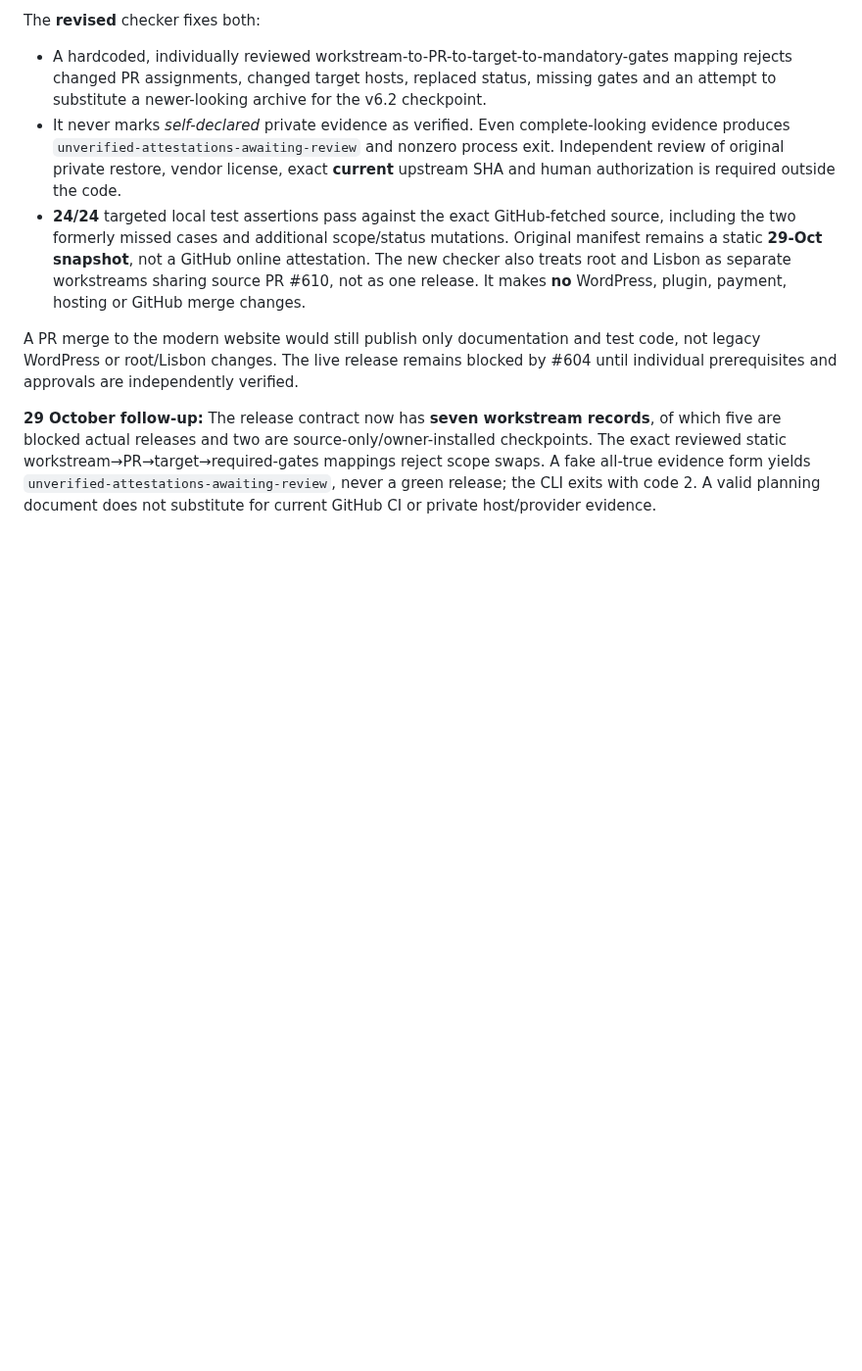
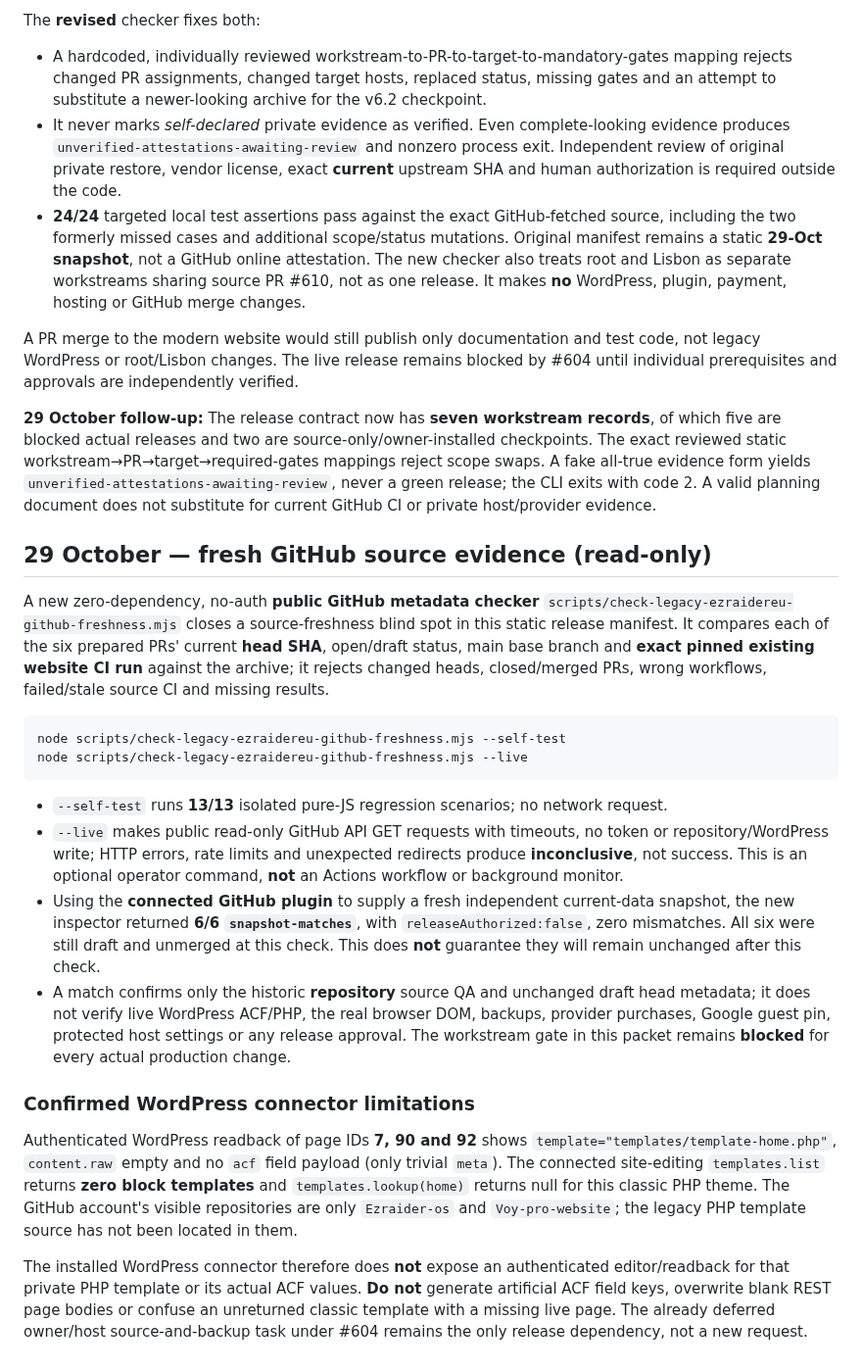
Before and after one commit to eli1979-ai/Voy-pro-website, a Markdown page: docs/EZRAIDEREU_LEGACY_CONTROLLED_RELEASE_2026-10-29.md, the part around the change. Shown at 98% size. Drawn GitHub-style; blank space fills up the shorter version.

Commit message:
docs(legacy): record fresh PR/CI metadata check and confirmed ACF connector limitation

````diff
--- a/docs/EZRAIDEREU_LEGACY_CONTROLLED_RELEASE_2026-10-29.md
+++ b/docs/EZRAIDEREU_LEGACY_CONTROLLED_RELEASE_2026-10-29.md
@@ -113,3 +113,24 @@ The **revised** checker fixes both:
 A PR merge to the modern website would still publish only documentation and test code, not legacy WordPress or root/Lisbon changes. The live release remains blocked by #604 until individual prerequisites and approvals are independently verified.
 
 **29 October follow-up:** The release contract now has **seven workstream records**, of which five are blocked actual releases and two are source-only/owner-installed checkpoints. The exact reviewed static workstream→PR→target→required-gates mappings reject scope swaps. A fake all-true evidence form yields `unverified-attestations-awaiting-review`, never a green release; the CLI exits with code 2. A valid planning document does not substitute for current GitHub CI or private host/provider evidence.
+
+
+## 29 October — fresh GitHub source evidence (read-only)
+
+A new zero-dependency, no-auth **public GitHub metadata checker** `scripts/check-legacy-ezraidereu-github-freshness.mjs` closes a source-freshness blind spot in this static release manifest. It compares each of the six prepared PRs' current **head SHA**, open/draft status, main base branch and **exact pinned existing website CI run** against the archive; it rejects changed heads, closed/merged PRs, wrong workflows, failed/stale source CI and missing results.
+
+```sh
+node scripts/check-legacy-ezraidereu-github-freshness.mjs --self-test
+node scripts/check-legacy-ezraidereu-github-freshness.mjs --live
+```
+
+- `--self-test` runs **13/13** isolated pure-JS regression scenarios; no network request.
+- `--live` makes public read-only GitHub API GET requests with timeouts, no token or repository/WordPress write; HTTP errors, rate limits and unexpected redirects produce **inconclusive**, not success. This is an optional operator command, **not** an Actions workflow or background monitor.
+- Using the **connected GitHub plugin** to supply a fresh independent current-data snapshot, the new inspector returned **6/6 `snapshot-matches`**, with `releaseAuthorized:false`, zero mismatches. All six were still draft and unmerged at this check. This does **not** guarantee they will remain unchanged after this check.
+- A match confirms only the historic **repository** source QA and unchanged draft head metadata; it does not verify live WordPress ACF/PHP, the real browser DOM, backups, provider purchases, Google guest pin, protected host settings or any release approval. The workstream gate in this packet remains **blocked** for every actual production change.
+
+### Confirmed WordPress connector limitations
+
+Authenticated WordPress readback of page IDs **7, 90 and 92** shows `template="templates/template-home.php"`, `content.raw` empty and no `acf` field payload (only trivial `meta`). The connected site-editing `templates.list` returns **zero block templates** and `templates.lookup(home)` returns null for this classic PHP theme. The GitHub account's visible repositories are only `Ezraider-os` and `Voy-pro-website`; the legacy PHP template source has not been located in them.
+
+The installed WordPress connector therefore does **not** expose an authenticated editor/readback for that private PHP template or its actual ACF values. **Do not** generate artificial ACF field keys, overwrite blank REST page bodies or confuse an unreturned classic template with a missing live page. The already deferred owner/host source-and-backup task under #604 remains the only release dependency, not a new request.
````
